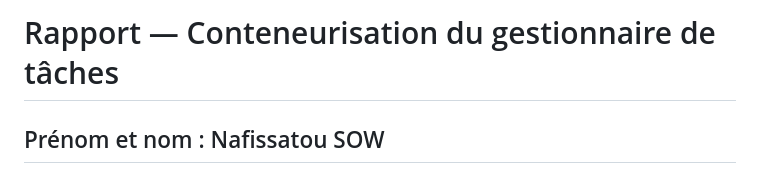
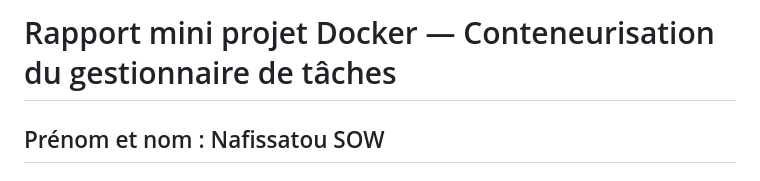
Before and after one commit to Nafissatou172/mini-projet-dokcer, a Markdown page: RAPPORT.md, the part around the change. Drawn GitHub-style.

Commit message:
rapport  modif

```diff
--- a/RAPPORT.md
+++ b/RAPPORT.md
@@ -1,4 +1,4 @@
-# Rapport — Conteneurisation du gestionnaire de tâches
+# Rapport mini projet Docker — Conteneurisation du gestionnaire de tâches
 
 ## Prénom et nom : Nafissatou SOW
 ## Master MSEBDE
```
